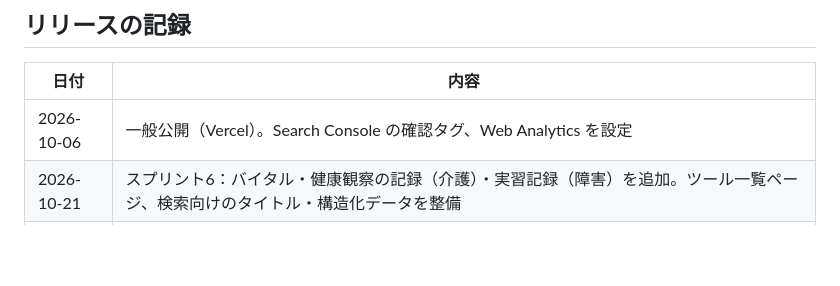
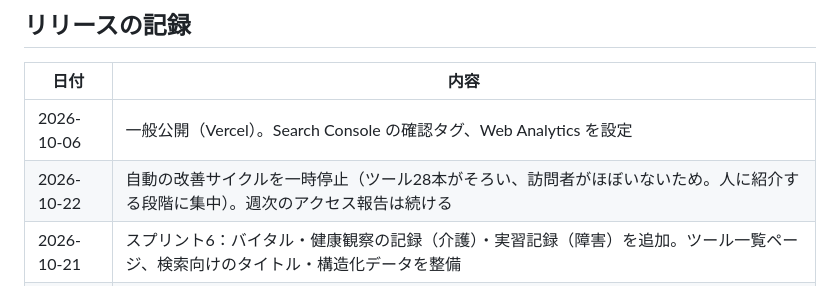
Before and after one commit to masahiro20/-, a Markdown page: docs/team/backlog.md, the part around the change. Rendered like a GitHub page; blank space fills up the shorter version.

```diff
--- a/docs/team/backlog.md
+++ b/docs/team/backlog.md
@@ -141,6 +141,7 @@ PMが優先順位をつけて管理します。上にあるものほど先にや
 | 日付 | 内容 |
 |---|---|
 | 2026-10-06 | 一般公開（Vercel）。Search Console の確認タグ、Web Analytics を設定 |
+| 2026-10-22 | 自動の改善サイクルを一時停止（ツール28本がそろい、訪問者がほぼいないため。人に紹介する段階に集中）。週次のアクセス報告は続ける |
 | 2026-10-21 | スプリント6：バイタル・健康観察の記録（介護）・実習記録（障害）を追加。ツール一覧ページ、検索向けのタイトル・構造化データを整備 |
 | 2026-10-17 | スプリント5：避難訓練・BCP訓練の記録（全業種）・退所時の引き継ぎ書（全業種）・作業日報・工賃の記録（障害）を追加。ホーム画面に追加／電波が弱くても開ける機能。苦情記録の匿名の扱いなどの改善 |
 | 2026-10-15 | スプリント4：送迎記録（児童・障害）・苦情受付・対応の記録（全業種）・ヒヤリハットの月別集計表（介護・障害）を追加。記録系13ツールに事業所名・記入者欄、横向き印刷、虐待チェックの項目見直し |
```
Also changed, not shown: docs/team.md (+1 -1 lines).
